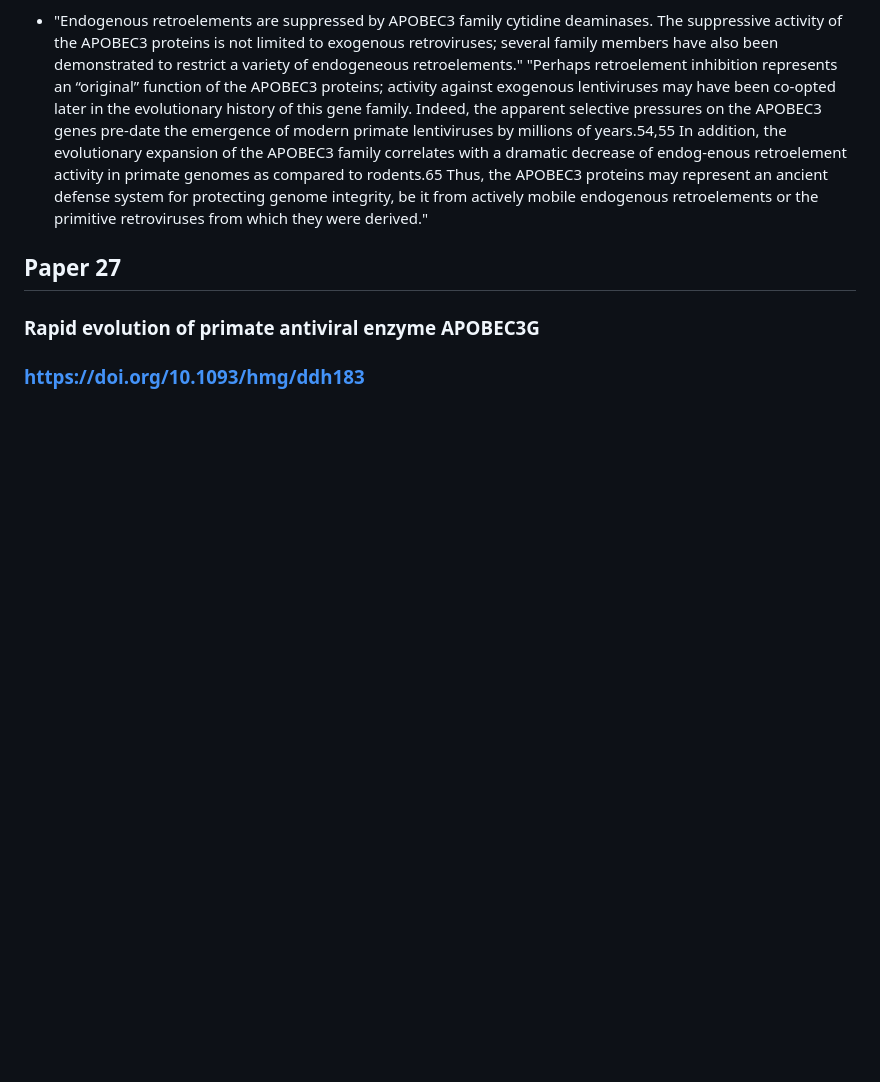
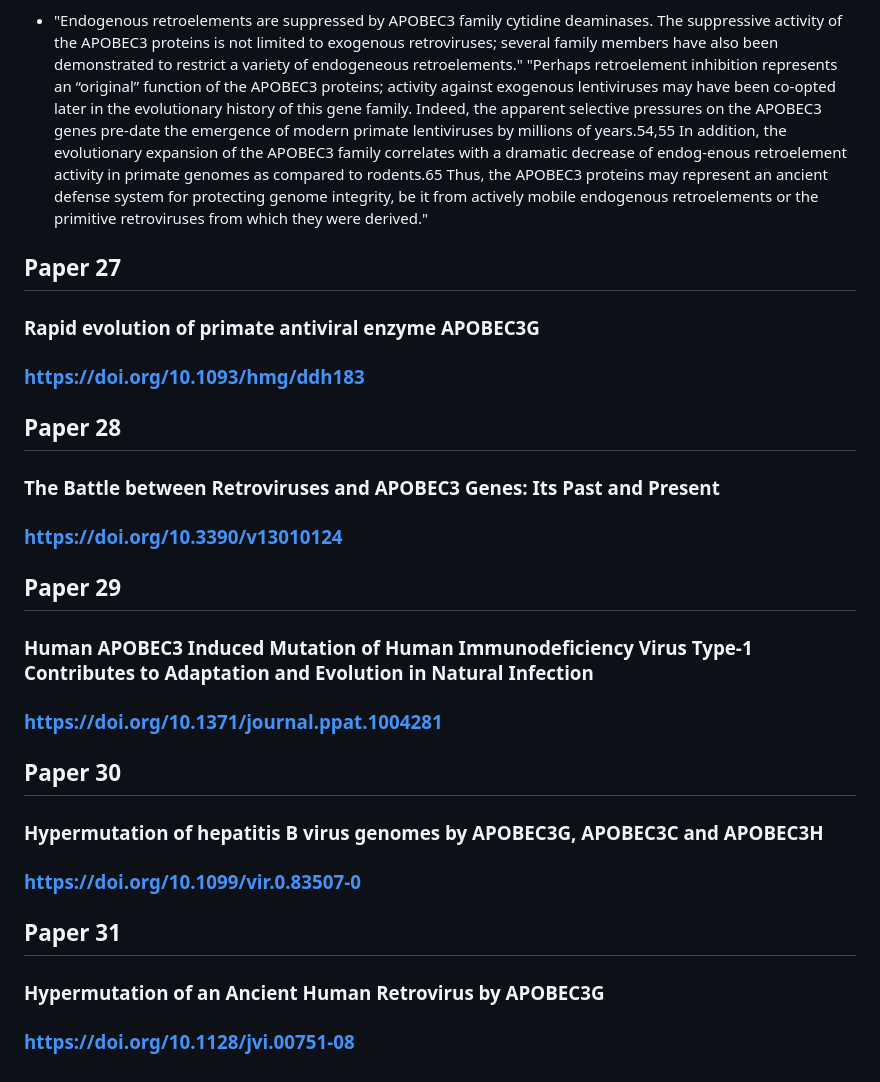
Before and after one commit to chloeyeo/Tracing-Footprints-of-the-Human-Immune-System-in-Virus-Genomes-with-Machine-Learning, a Markdown page: relevant_research_papers/summaries.md, the part around the change. Rendered like a GitHub page; blank space fills up the shorter version.

```diff
--- a/relevant_research_papers/summaries.md
+++ b/relevant_research_papers/summaries.md
@@ -137,3 +137,19 @@ Backs up paper 7
 ## Paper 27
 ### Rapid evolution of primate antiviral enzyme APOBEC3G
 ### https://doi.org/10.1093/hmg/ddh183
+
+## Paper 28
+### The Battle between Retroviruses and APOBEC3 Genes: Its Past and Present
+### https://doi.org/10.3390/v13010124
+
+## Paper 29
+### Human APOBEC3 Induced Mutation of Human Immunodeficiency Virus Type-1 Contributes to Adaptation and Evolution in Natural Infection
+### https://doi.org/10.1371/journal.ppat.1004281
+
+## Paper 30
+### Hypermutation of hepatitis B virus genomes by APOBEC3G, APOBEC3C and APOBEC3H
+### https://doi.org/10.1099/vir.0.83507-0
+
+## Paper 31
+### Hypermutation of an Ancient Human Retrovirus by APOBEC3G
+### https://doi.org/10.1128/jvi.00751-08
```
